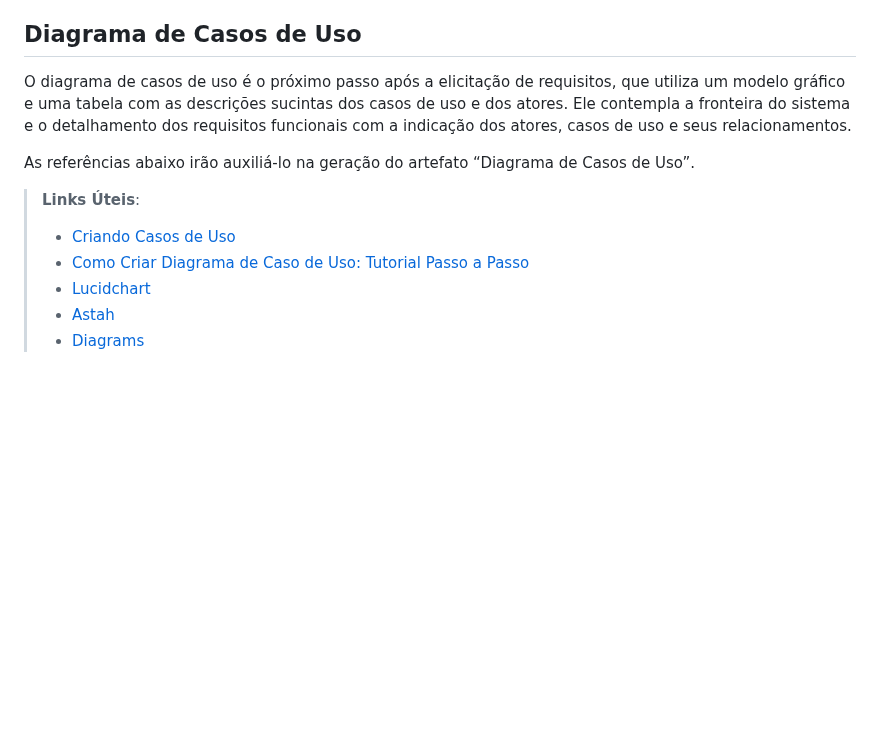
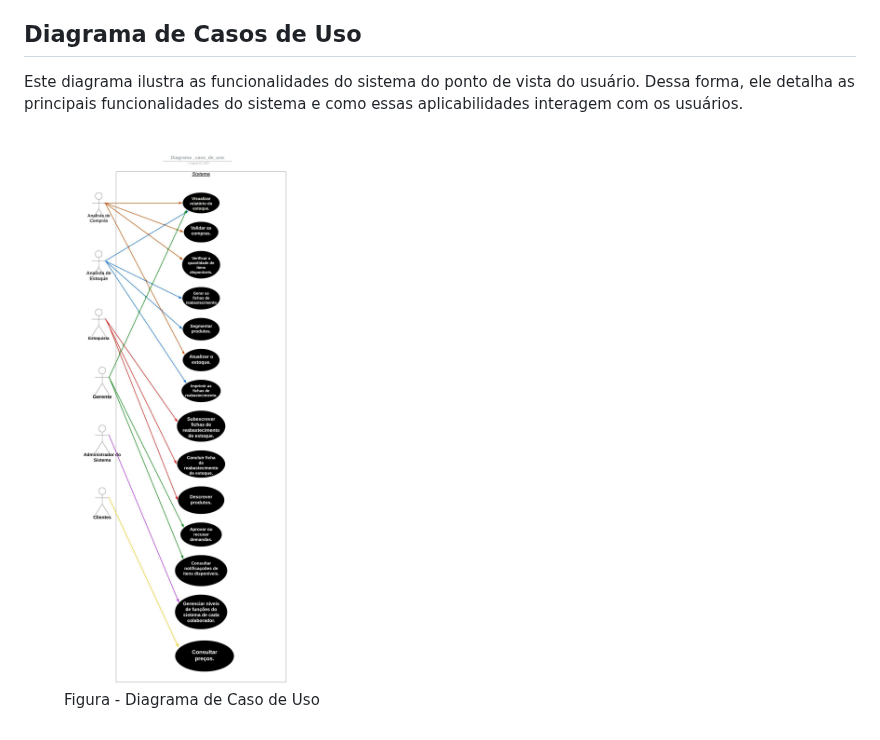
Before and after one commit to jumonik09/Azure-SmartStock-PUC, a Markdown page: docs/02-Especificação do Projeto.md, the part around the change. Rendered like a GitHub page; blank space fills up the shorter version.

Commit message:
Update 02- Diagrama de Caso de Uso
Acrescentado img e texto sobre Diagrama de Caso de Uso.

```diff
--- a/docs/02-Especificação do Projeto.md
+++ b/docs/02-Especificação do Projeto.md
@@ -97,13 +97,8 @@ Enumere as restrições à sua solução. Lembre-se de que as restrições geral
 
 ## Diagrama de Casos de Uso
 
-O diagrama de casos de uso é o próximo passo após a elicitação de requisitos, que utiliza um modelo gráfico e uma tabela com as descrições sucintas dos casos de uso e dos atores. Ele contempla a fronteira do sistema e o detalhamento dos requisitos funcionais com a indicação dos atores, casos de uso e seus relacionamentos.
+<p>Este diagrama ilustra as funcionalidades do sistema do ponto de vista do usuário. Dessa forma, ele detalha as principais funcionalidades do sistema e como essas aplicabilidades interagem com os usuários.</p>
 
-As referências abaixo irão auxiliá-lo na geração do artefato “Diagrama de Casos de Uso”.
-
-> **Links Úteis**:
-> - [Criando Casos de Uso](https://www.ibm.com/docs/pt-br/elm/6.0?topic=requirements-creating-use-cases)
-> - [Como Criar Diagrama de Caso de Uso: Tutorial Passo a Passo](https://gitmind.com/pt/fazer-diagrama-de-caso-uso.html/)
-> - [Lucidchart](https://www.lucidchart.com/)
-> - [Astah](https://astah.net/)
-> - [Diagrams](https://app.diagrams.net/)
+  <figure>
+  <img src="img/Diagrama _caso_de_uso.jpeg" width="350" ><figcaption> Figura - Diagrama de Caso de Uso </figcaption>
+</figure>
```
